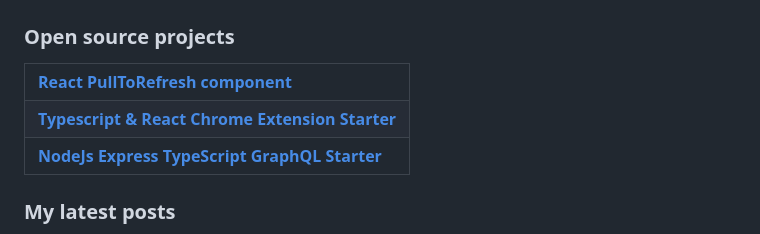
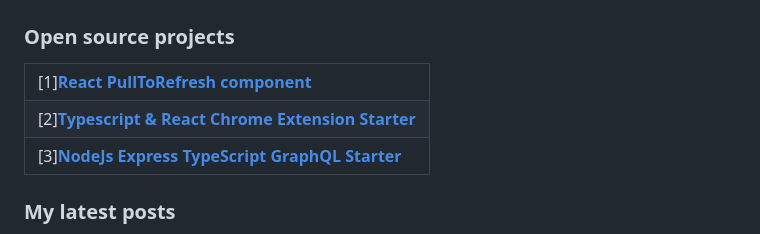
Before and after one commit to wang448721577/wang448721577.github.io, a Markdown page: README.md, the part around the change. GitHub-like rendering.

```diff
--- a/README.md
+++ b/README.md
@@ -26,13 +26,13 @@
 <table>
   <tbody>
     <tr>
-      <td><a href="https://github.com/thmsgbrt/react-simple-pull-to-refresh"><b>React PullToRefresh component</b></a></td>
+      <td>[1]<a href="https://github.com/thmsgbrt/react-simple-pull-to-refresh"><b>React PullToRefresh component</b></a></td>
     </tr>
 	  <tr>
-      <td><a href="https://github.com/thmsgbrt/Chrome-Extension-with-React-and-Typescript-Starter-Pack"><b>Typescript & React Chrome Extension Starter</b></a></td>
+      <td>[2]<a href="https://github.com/thmsgbrt/Chrome-Extension-with-React-and-Typescript-Starter-Pack"><b>Typescript & React Chrome Extension Starter</b></a></td>
     </tr>
     <tr>
-      <td><a href="https://github.com/thmsgbrt/nodejs-typescript-express-apollo-graphql-starter"><b>NodeJs Express TypeScript GraphQL Starter</b></a></td>
+      <td>[3]<a href="https://github.com/thmsgbrt/nodejs-typescript-express-apollo-graphql-starter"><b>NodeJs Express TypeScript GraphQL Starter</b></a></td>
     </tr>
   </tbody>
 </table>
```
